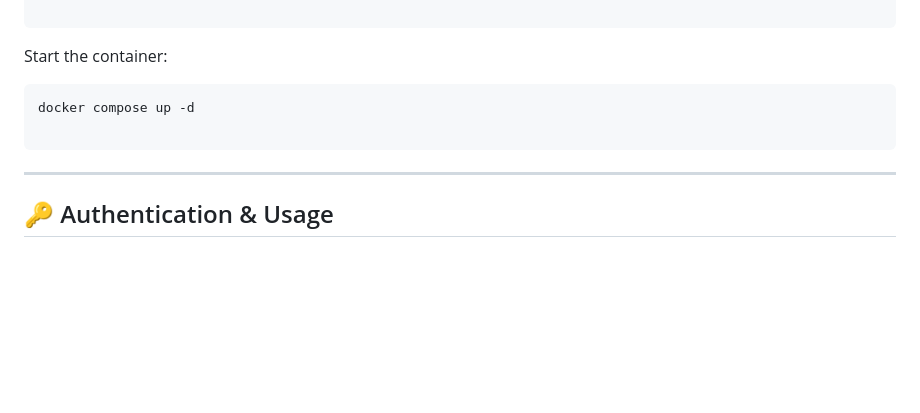
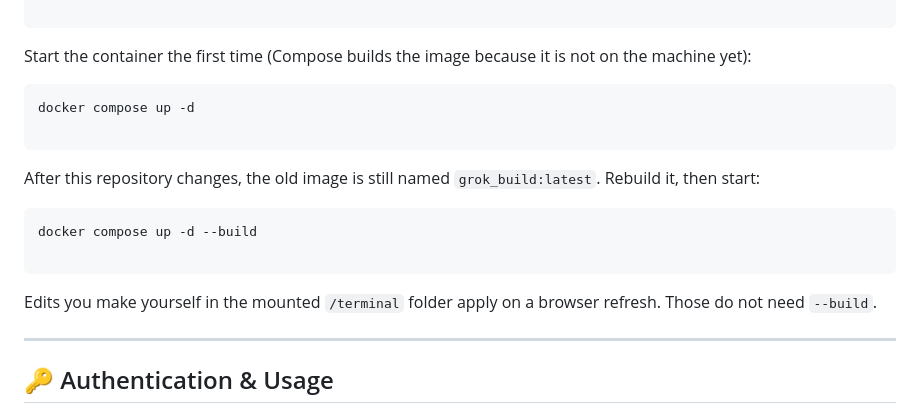
Before and after one commit to yrmuq/grok-build-docker, a Markdown page: README.md, the part around the change. Drawn GitHub-style; blank space fills up the shorter version.

Commit message:
Document when a Compose rebuild is required.
up -d reuses grok_build:latest. Repository changes need --build; edits in the mounted terminal folder do not.

````diff
--- a/README.md
+++ b/README.md
@@ -89,12 +89,21 @@ GROK_BUILD=7681
 
 ```
 
-Start the container:
+Start the container the first time (Compose builds the image because it is not on the machine yet):
 
 ```bash
 docker compose up -d
 
 ```
+
+After this repository changes, the old image is still named `grok_build:latest`. Rebuild it, then start:
+
+```bash
+docker compose up -d --build
+
+```
+
+Edits you make yourself in the mounted `/terminal` folder apply on a browser refresh. Those do not need `--build`.
 
 ---
 
````
